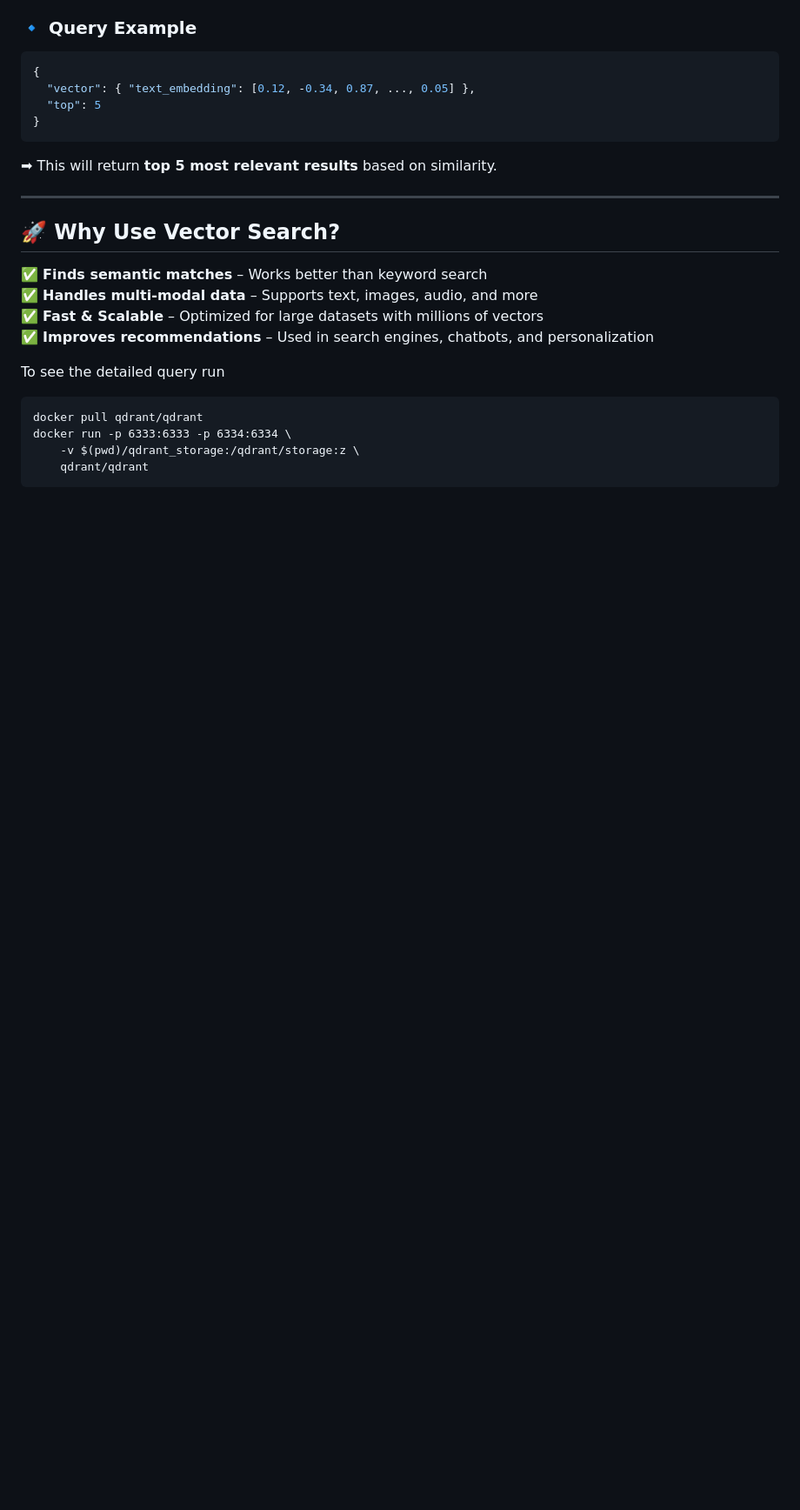
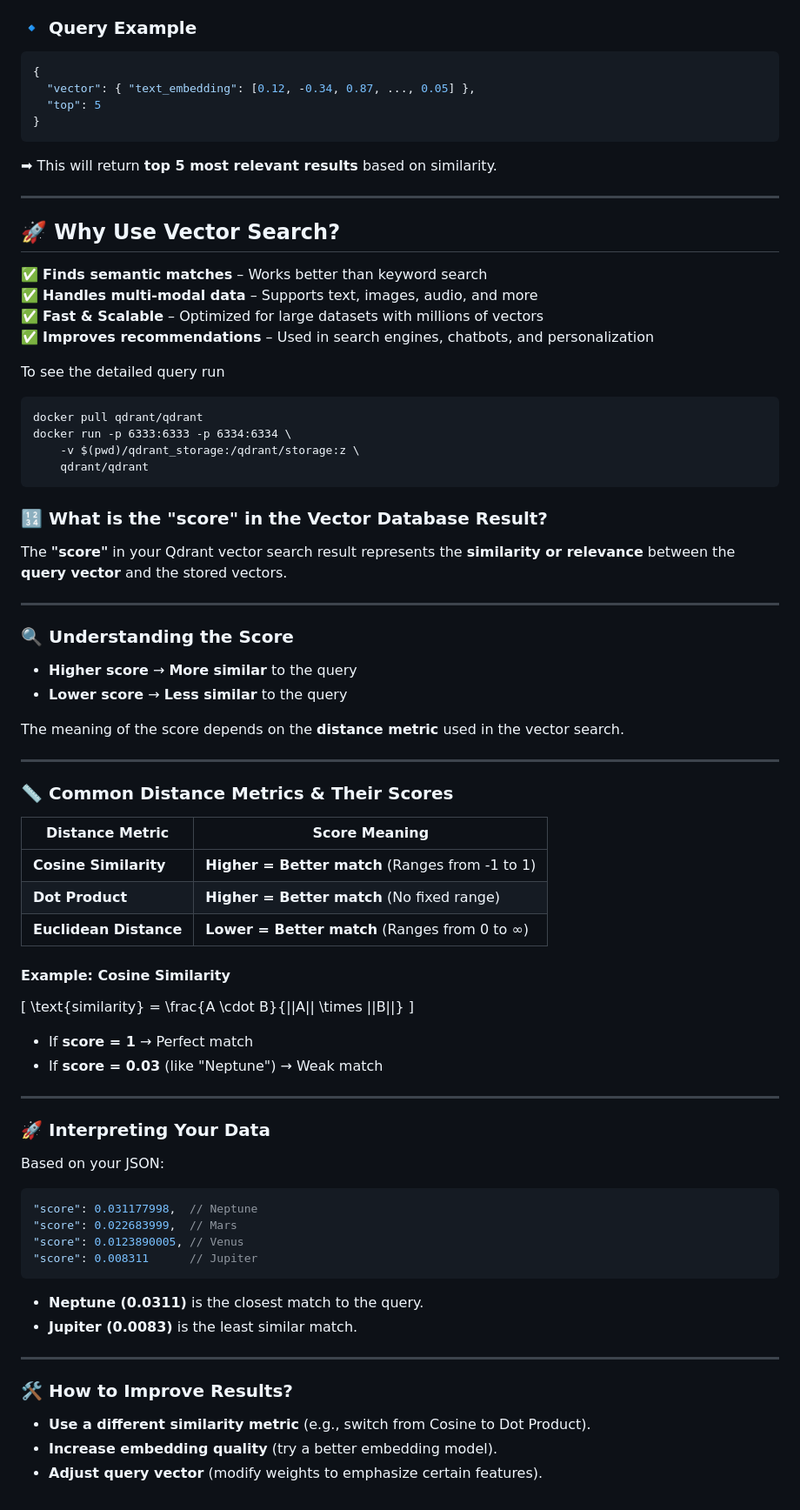
Before and after one commit to sharayu134/Notes, a Markdown page: AI/LLM/Vector database.md, the part around the change. Shown at 87% size. Drawn GitHub-style; blank space fills up the shorter version.

````diff
--- a/AI/LLM/Vector database.md
+++ b/AI/LLM/Vector database.md
@@ -97,3 +97,50 @@ docker run -p 6333:6333 -p 6334:6334 \
     -v $(pwd)/qdrant_storage:/qdrant/storage:z \
     qdrant/qdrant
 ```
+### **🔢 What is the "score" in the Vector Database Result?**
+
+The **"score"** in your Qdrant vector search result represents the **similarity or relevance** between the **query vector** and the stored vectors.
+
+---
+
+### **🔍 Understanding the Score**
+- **Higher score** → **More similar** to the query
+- **Lower score** → **Less similar** to the query
+
+The meaning of the score depends on the **distance metric** used in the vector search.
+
+---
+
+### **📏 Common Distance Metrics & Their Scores**
+| Distance Metric        | Score Meaning |
+|------------------------|--------------|
+| **Cosine Similarity**  | **Higher = Better match** (Ranges from -1 to 1) |
+| **Dot Product**        | **Higher = Better match** (No fixed range) |
+| **Euclidean Distance** | **Lower = Better match** (Ranges from 0 to ∞) |
+
+#### **Example: Cosine Similarity**
+\[
+\text{similarity} = \frac{A \cdot B}{||A|| \times ||B||}
+\]
+- If **score = 1** → Perfect match
+- If **score = 0.03** (like "Neptune") → Weak match
+
+---
+
+### **🚀 Interpreting Your Data**
+Based on your JSON:
+```json
+"score": 0.031177998,  // Neptune
+"score": 0.022683999,  // Mars
+"score": 0.0123890005, // Venus
+"score": 0.008311      // Jupiter
+```
+- **Neptune (0.0311)** is the closest match to the query.
+- **Jupiter (0.0083)** is the least similar match.
+
+---
+
+### **🛠 How to Improve Results?**
+- **Use a different similarity metric** (e.g., switch from Cosine to Dot Product).
+- **Increase embedding quality** (try a better embedding model).
+- **Adjust query vector** (modify weights to emphasize certain features).
````
